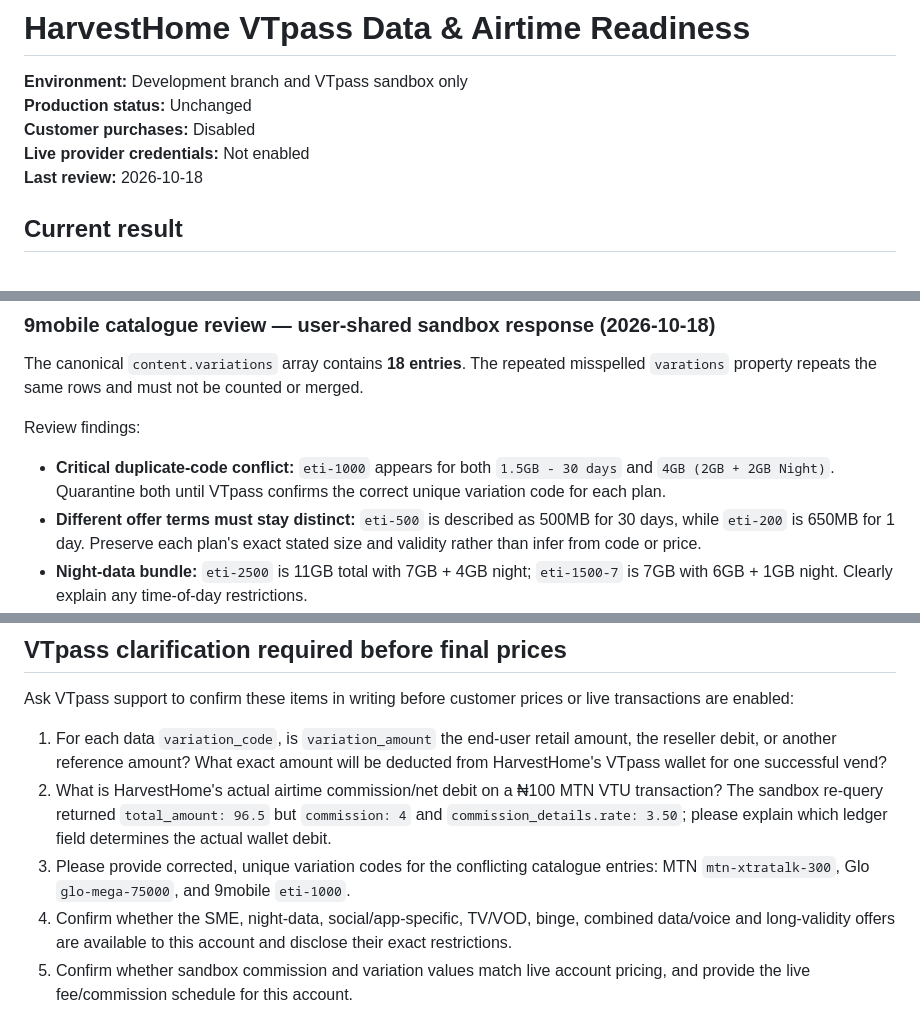
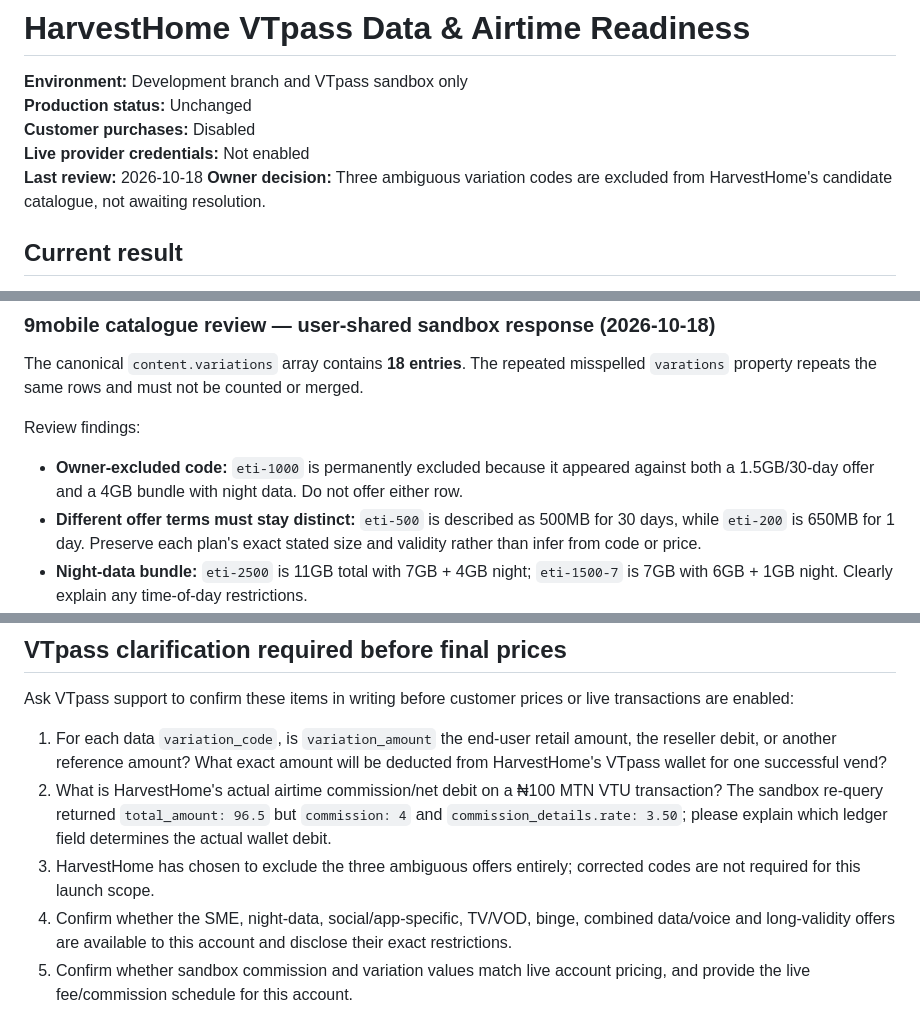
Before and after one commit to chidinjokuoma9-dotcom/HarvestHome-, a Markdown page: docs/vtpass-data-airtime-readiness.md, 3 parts joined by grey strips. Drawn GitHub-style.

```diff
--- a/docs/vtpass-data-airtime-readiness.md
+++ b/docs/vtpass-data-airtime-readiness.md
@@ -5,6 +5,7 @@
 **Customer purchases:** Disabled
 **Live provider credentials:** Not enabled
 **Last review:** 2026-10-18
+**Owner decision:** Three ambiguous variation codes are excluded from HarvestHome's candidate catalogue, not awaiting resolution.
 
 ## Current result
 
@@ -73,7 +74,7 @@ Review findings:
 The canonical `content.variations` array contains **18 entries**. The repeated misspelled `varations` property repeats the same rows and must not be counted or merged.
 
 Review findings:
-- **Critical duplicate-code conflict:** `eti-1000` appears for both `1.5GB - 30 days` and `4GB (2GB + 2GB Night)`. Quarantine both until VTpass confirms the correct unique variation code for each plan.
+- **Owner-excluded code:** `eti-1000` is permanently excluded because it appeared against both a 1.5GB/30-day offer and a 4GB bundle with night data. Do not offer either row.
 - **Different offer terms must stay distinct:** `eti-500` is described as 500MB for 30 days, while `eti-200` is 650MB for 1 day. Preserve each plan's exact stated size and validity rather than infer from code or price.
 - **Night-data bundle:** `eti-2500` is 11GB total with 7GB + 4GB night; `eti-1500-7` is 7GB with 6GB + 1GB night. Clearly explain any time-of-day restrictions.
 - **Combined bundle:** `eti-150-1` is described as 200MB (100MB + 100MB night) plus 300 seconds, so it must not be presented as a plain data-only plan without disclosing the voice component and restrictions.
@@ -99,7 +102,7 @@ Ask VTpass support to confirm these items in writing before customer prices or l
 
 1. For each data `variation_code`, is `variation_amount` the end-user retail amount, the reseller debit, or another reference amount? What exact amount will be deducted from HarvestHome's VTpass wallet for one successful vend?
 2. What is HarvestHome's actual airtime commission/net debit on a ₦100 MTN VTU transaction? The sandbox re-query returned `total_amount: 96.5` but `commission: 4` and `commission_details.rate: 3.50`; please explain which ledger field determines the actual wallet debit.
-3. Please provide corrected, unique variation codes for the conflicting catalogue entries: MTN `mtn-xtratalk-300`, Glo `glo-mega-75000`, and 9mobile `eti-1000`.
+3. HarvestHome has chosen to exclude the three ambiguous offers entirely; corrected codes are not required for this launch scope.
 4. Confirm whether the SME, night-data, social/app-specific, TV/VOD, binge, combined data/voice and long-validity offers are available to this account and disclose their exact restrictions.
 5. Confirm whether sandbox commission and variation values match live account pricing, and provide the live fee/commission schedule for this account.
 
```
Also changed, not shown: other parts of docs/vtpass-data-airtime-readiness.md (+8 -6 lines).
